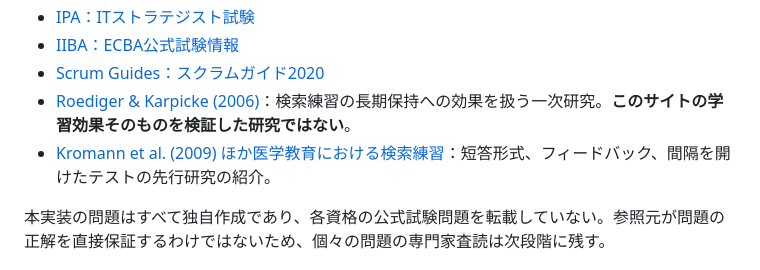
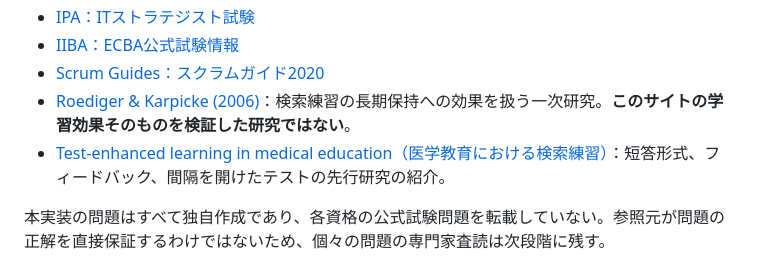
Before and after one commit to silovar-uk/consultingstudy, a Markdown page: docs/question-design-v2-2026-10-19.md, the part around the change. Drawn GitHub-style.

Commit message:
一次研究の文献ラベルを原題に修正

```diff
--- a/docs/question-design-v2-2026-10-19.md
+++ b/docs/question-design-v2-2026-10-19.md
@@ -58,7 +58,7 @@
 - [IIBA：ECBA公式試験情報](https://www.iiba.org/knowledgehub/certification/ecba-certification/about-ecba-certification/roadmap-to-ecba-certification/study-and-prepare/exam-blueprint-and-reference-map/)
 - [Scrum Guides：スクラムガイド2020](https://scrumguides.org/scrum-guide.html)
 - [Roediger & Karpicke (2006)](https://pubmed.ncbi.nlm.nih.gov/16507066/)：検索練習の長期保持への効果を扱う一次研究。**このサイトの学習効果そのものを検証した研究ではない**。
-- [Kromann et al. (2009) ほか医学教育における検索練習](https://pubmed.ncbi.nlm.nih.gov/18823514/)：短答形式、フィードバック、間隔を開けたテストの先行研究の紹介。
+- [Test-enhanced learning in medical education（医学教育における検索練習）](https://pubmed.ncbi.nlm.nih.gov/18823514/)：短答形式、フィードバック、間隔を開けたテストの先行研究の紹介。
 
 本実装の問題はすべて独自作成であり、各資格の公式試験問題を転載していない。参照元が問題の正解を直接保証するわけではないため、個々の問題の専門家査読は次段階に残す。
 
```
